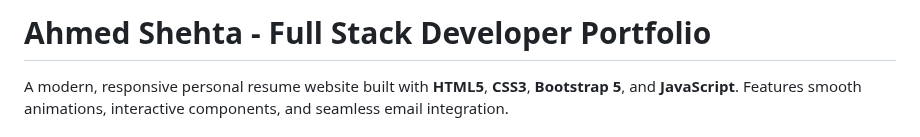
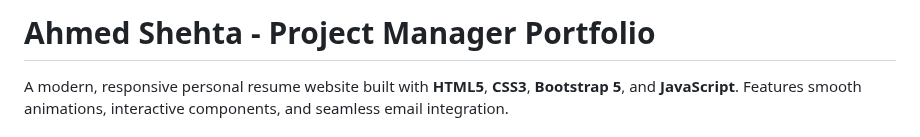
Before and after one commit to ashehta700/Mywebsite, a Markdown page: README.md, the part around the change. Drawn GitHub-style.

Commit message:
Update portfolio title from Developer to Project Manager

```diff
--- a/README.md
+++ b/README.md
@@ -1,4 +1,4 @@
-# Ahmed Shehta - Full Stack Developer Portfolio
+# Ahmed Shehta - Project Manager Portfolio
 
 A modern, responsive personal resume website built with **HTML5**, **CSS3**, **Bootstrap 5**, and **JavaScript**. Features smooth animations, interactive components, and seamless email integration.
 
```
